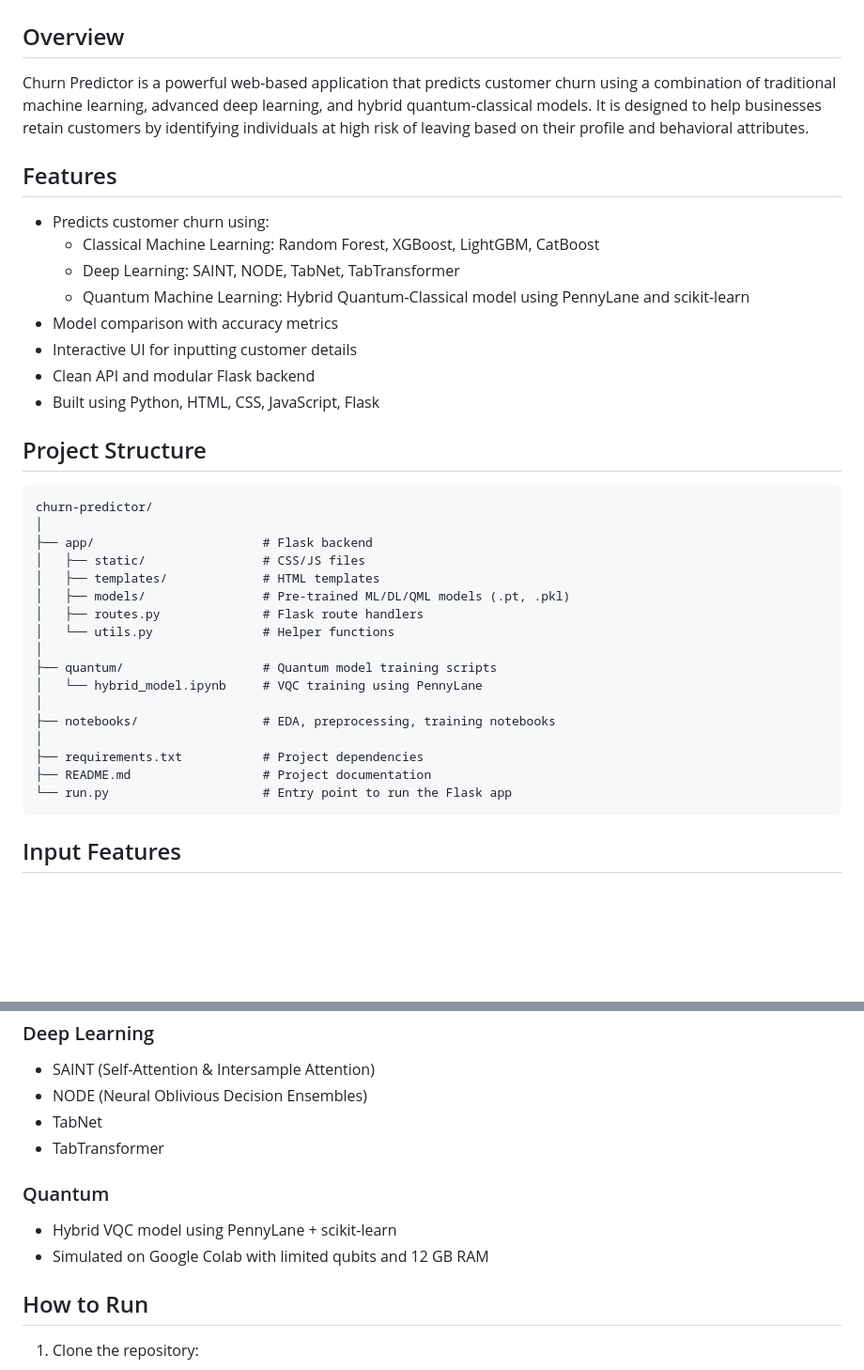
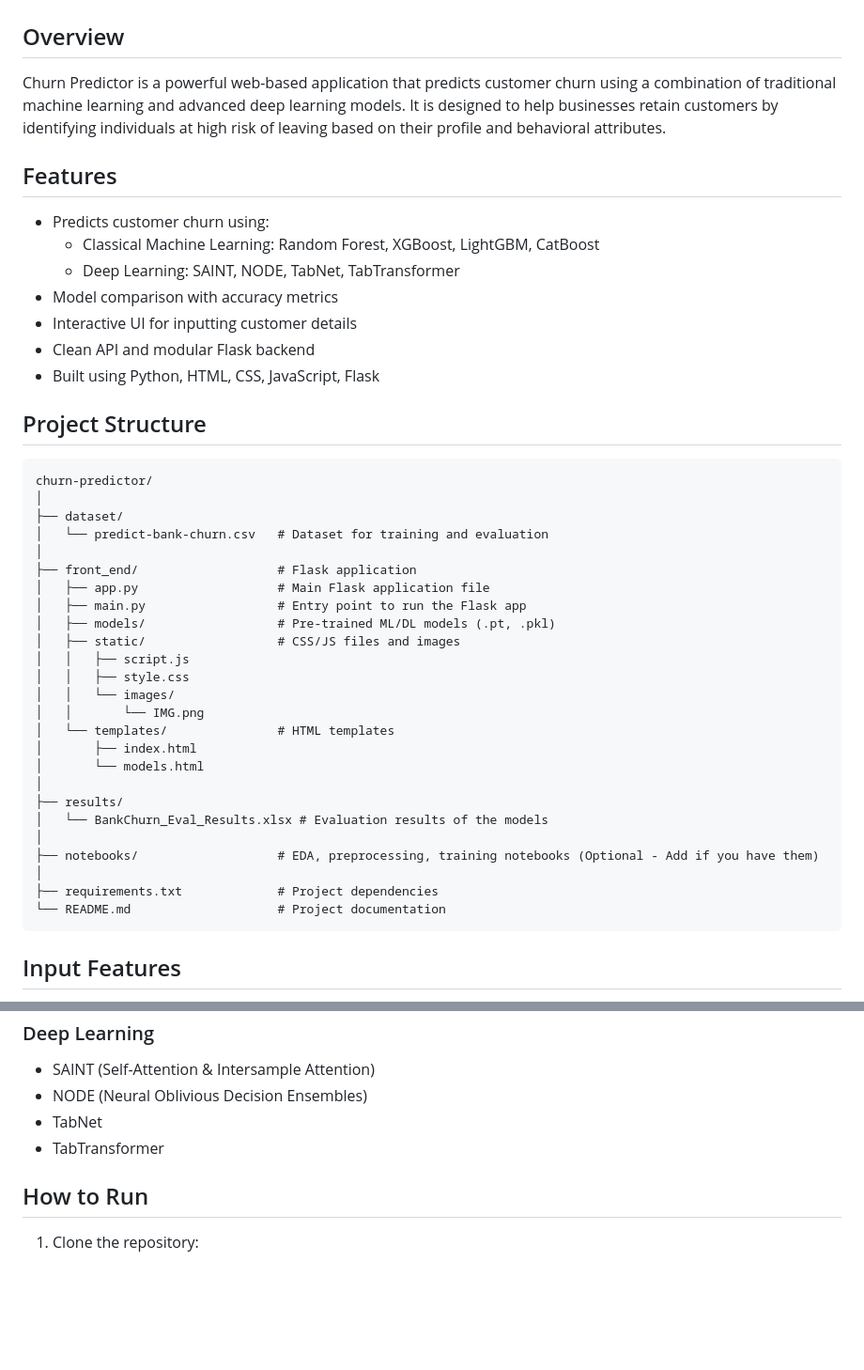
Before and after one commit to neerajprao/Churn_Prediction, a Markdown page: README.md, 2 parts joined by grey strips. Shown at 94% size. GitHub-like rendering; blank space fills up the shorter version.

````diff
--- a/README.md
+++ b/README.md
@@ -2,14 +2,13 @@
 
 ## Overview
 
-Churn Predictor is a powerful web-based application that predicts customer churn using a combination of traditional machine learning, advanced deep learning, and hybrid quantum-classical models. It is designed to help businesses retain customers by identifying individuals at high risk of leaving based on their profile and behavioral attributes.
+Churn Predictor is a powerful web-based application that predicts customer churn using a combination of traditional machine learning and advanced deep learning models. It is designed to help businesses retain customers by identifying individuals at high risk of leaving based on their profile and behavioral attributes.
 
 ## Features
 
 - Predicts customer churn using:
   - Classical Machine Learning: Random Forest, XGBoost, LightGBM, CatBoost
   - Deep Learning: SAINT, NODE, TabNet, TabTransformer
-  - Quantum Machine Learning: Hybrid Quantum-Classical model using PennyLane and scikit-learn
 - Model comparison with accuracy metrics
 - Interactive UI for inputting customer details
 - Clean API and modular Flask backend
@@ -20,21 +19,29 @@ Churn Predictor is a powerful web-based application that predicts customer churn
 ```
 churn-predictor/
 │
-├── app/                       # Flask backend
-│   ├── static/                # CSS/JS files
-│   ├── templates/             # HTML templates
-│   ├── models/                # Pre-trained ML/DL/QML models (.pt, .pkl)
-│   ├── routes.py              # Flask route handlers
-│   └── utils.py               # Helper functions
+├── dataset/
+│   └── predict-bank-churn.csv   # Dataset for training and evaluation
 │
-├── quantum/                   # Quantum model training scripts
-│   └── hybrid_model.ipynb     # VQC training using PennyLane
+├── front_end/                   # Flask application
+│   ├── app.py                   # Main Flask application file
+│   ├── main.py                  # Entry point to run the Flask app
+│   ├── models/                  # Pre-trained ML/DL models (.pt, .pkl)
+│   ├── static/                  # CSS/JS files and images
+│   │   ├── script.js
+│   │   ├── style.css
+│   │   └── images/
+│   │       └── IMG.png
+│   └── templates/               # HTML templates
+│       ├── index.html
+│       └── models.html
 │
-├── notebooks/                 # EDA, preprocessing, training notebooks
+├── results/
+│   └── BankChurn_Eval_Results.xlsx # Evaluation results of the models
 │
-├── requirements.txt           # Project dependencies
-├── README.md                  # Project documentation
-└── run.py                     # Entry point to run the Flask app
+├── notebooks/                   # EDA, preprocessing, training notebooks (Optional - Add if you have them)
+│
+├── requirements.txt             # Project dependencies
+└── README.md                    # Project documentation
 ```
 
 ## Input Features
@@ -68,11 +75,6 @@ The models use the following customer features:
 - TabNet
 - TabTransformer
 
-### Quantum
-
-- Hybrid VQC model using PennyLane + scikit-learn
-- Simulated on Google Colab with limited qubits and 12 GB RAM
-
 ## How to Run
 
 1. Clone the repository:
````
Also changed, not shown: other parts of README.md (+10 -4 lines).
